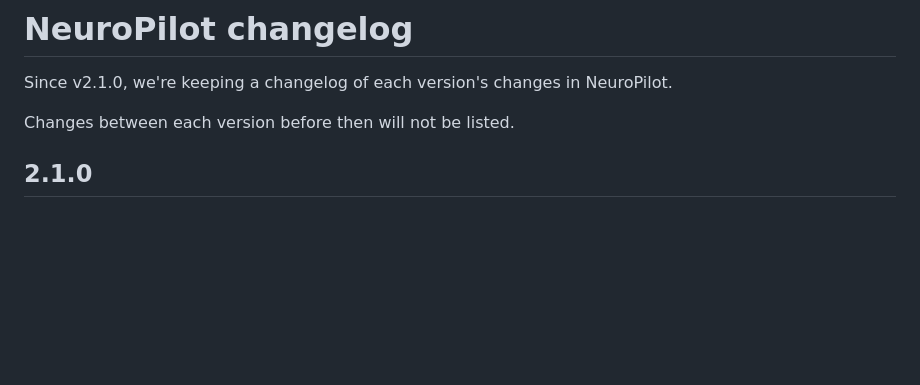
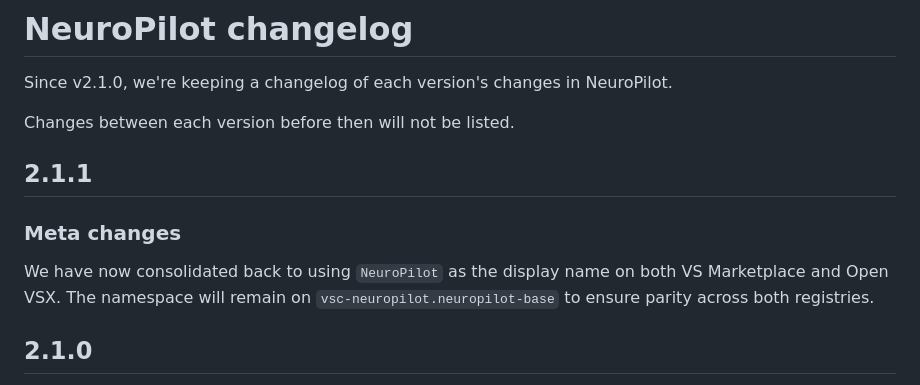
Before and after one commit to neuroverse-fm/neuropilot, a Markdown page: CHANGELOG.md, the part around the change. Drawn GitHub-style; blank space fills up the shorter version.

Commit message:
small changelog to inform people ig

```diff
--- a/CHANGELOG.md
+++ b/CHANGELOG.md
@@ -3,6 +3,13 @@
 Since v2.1.0, we're keeping a changelog of each version's changes in NeuroPilot.
 
 Changes between each version before then will not be listed.
+
+## 2.1.1
+
+### Meta changes
+
+We have now consolidated back to using `NeuroPilot` as the display name on both VS Marketplace and Open VSX.
+The namespace will remain on `vsc-neuropilot.neuropilot-base` to ensure parity across both registries.
 
 ## 2.1.0
 
```
Also changed, not shown: README.md (+1 -0 lines).
